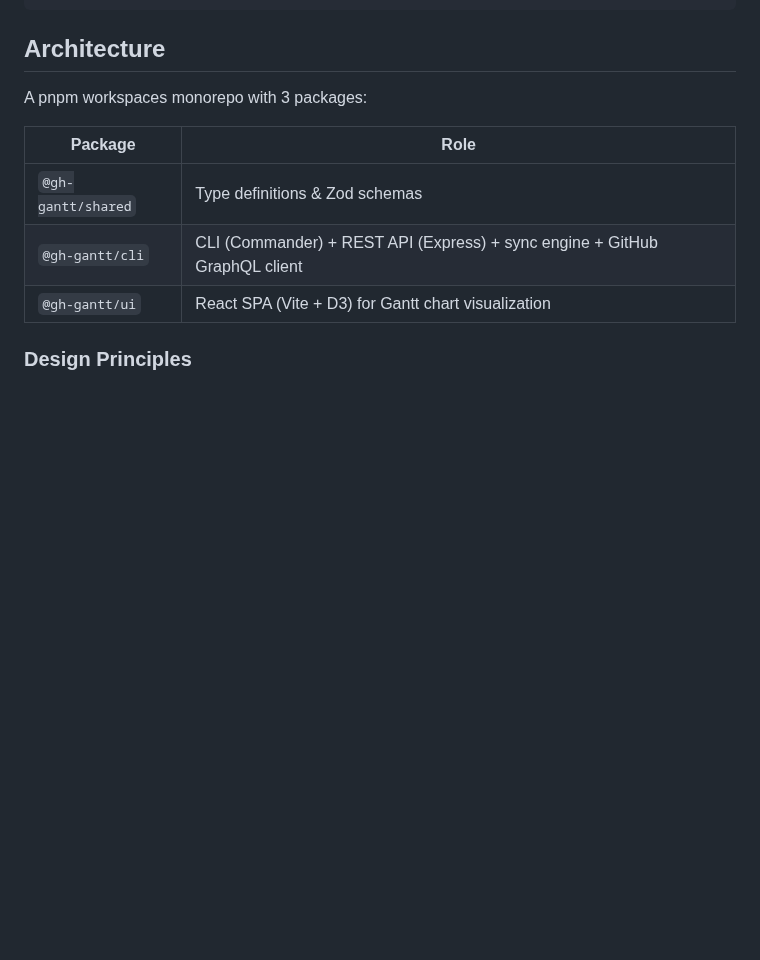
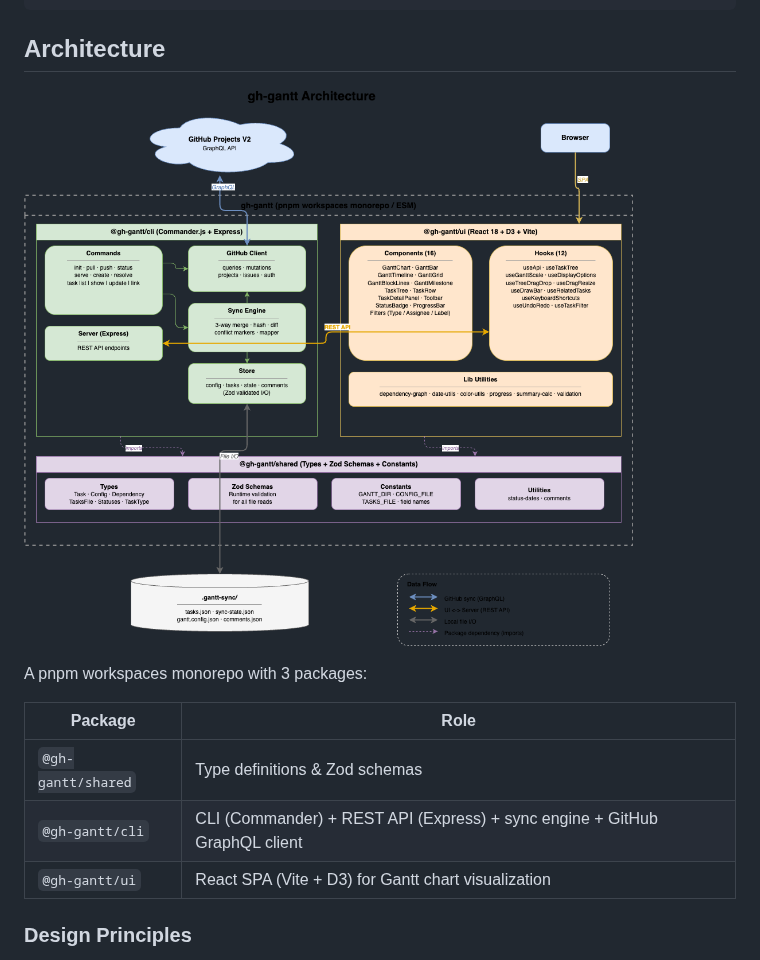
Before and after one commit to stanah/gh-gantt, a Markdown page: README.md, the part around the change. Drawn GitHub-style; pictures changed too: gh-gantt.drawio.png (added); blank space fills up the shorter version.

Commit message:
docs: README の Architecture セクションにアーキテクチャ図を追加
Co-Authored-By: Claude Opus 4.6 (1M context) <noreply@anthropic.com>

```diff
--- a/README.md
+++ b/README.md
@@ -77,6 +77,8 @@ gh-gantt serve --api-only             # API server only
 
 ## Architecture
 
+![gh-gantt Architecture](gh-gantt.drawio.png)
+
 A pnpm workspaces monorepo with 3 packages:
 
 | Package            | Role                                                                       |
```
